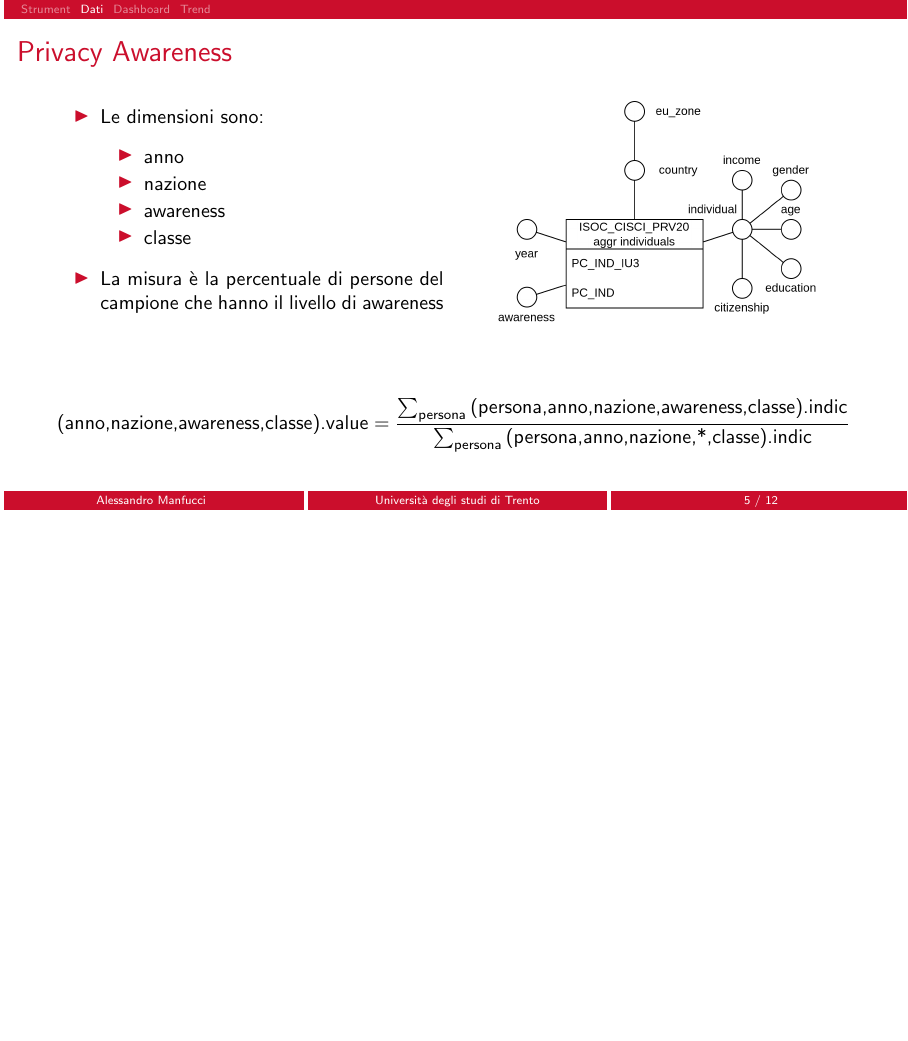
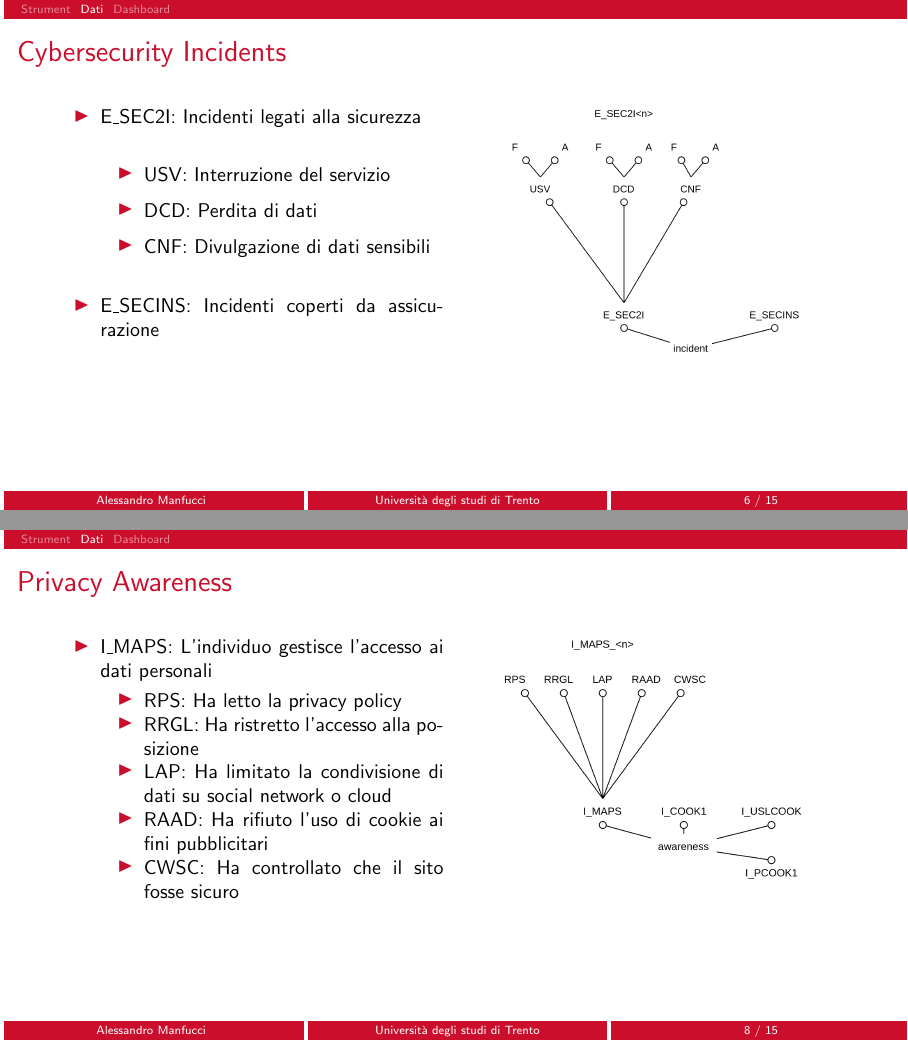
Before and after one commit to amanfucci/sistemi-informativi, LaTeX slides (presentation/main.tex): page 7 of 14 before the commit and pages 8 and 10 of 17 after it, the two joined at a grey line, the shorter picture padded with empty space. The pictures show the PDF file presentation/manfucci_alessandro_progetto_si_2025_slides.pdf that the author committed with the source.

Commit message:
expanded indic, pivot, radar, filters

```diff
--- a/presentation/main.tex
+++ b/presentation/main.tex
@@ -272,3 +293,17 @@
+\begin{frame}[t]{Cybersecurity Incidents}
+    \begin{multicols}{2}
+        \begin{itemize}
+            \itemj{} E\_SEC2I:~Incidenti legati alla sicurezza
+            \begin{itemize}
+                \itemj{} USV:~Interruzione del servizio
+                \itemj{} DCD:~Perdita di dati
+                \itemj{} CNF:~Divulgazione di dati sensibili
+            \end{itemize}
+            \itemj{} E\_SECINS:~Incidenti coperti da assicurazione
+        \end{itemize}
+        \columnbreak{}
+        \begin{center}
+            \includegraphics[width=0.4\textwidth]{isoc_cisce_ic_indic.png}
         \end{center}
     \end{multicols}
 \end{frame}
@@ -294,6 +329,26 @@
     \begin{equation*}
         \text{(anno,nazione,awareness,classe).value} = \frac{\sum_{\text{persona}}\text{(persona,anno,nazione,awareness,classe).indic}}{\sum_{\text{persona}}\text{(persona,anno,nazione,*,classe).indic}}
     \end{equation*}
+\end{frame}
+
+% Frame
+\begin{frame}[t]{Privacy Awareness}
+    \begin{multicols}{2}
+        \begin{itemize}
+            \itemj{} I\_MAPS:~L'individuo gestisce l'accesso ai dati personali
+            \begin{itemize}
+                \itemj{} RPS:~Ha letto la privacy policy
+                \itemj{} RRGL:~Ha ristretto l'accesso alla posizione
+                \itemj{} LAP:~Ha limitato la condivisione di dati su social network o cloud
+                \itemj{} RAAD:~Ha rifiuto l'uso di cookie ai fini pubblicitari
+                \itemj{} CWSC:~Ha controllato che il sito fosse sicuro
+            \end{itemize}
+        \end{itemize}
+        \columnbreak{}
+        \begin{center}
+            \includegraphics[width=0.4\textwidth]{isoc_cisci_prv20_indic.png}
+        \end{center}
+    \end{multicols}
 \end{frame}
 
 % Frame
@@ -384,2 +435,0 @@
-\renewcommand{\sectiontitle}{Trend}
-\section[Trend]{\sectiontitle}
```
Also changed, not shown: figures/dashboard.jpg, figures/dashboard1.jpg, figures/dashboard2.jpg, figures/dashboard3.jpg, figures/dashboard4.jpg (added), figures/isoc_cisce_ic_indic.png (added), figures/isoc_cisce_ra_indic.png (added), figures/isoc_cisci_prv20_indic.png (added), presentation/manfucci_alessandro_progetto_si_2025_slides.pdf, presentation/main.tex (42 more changed lines), 3 other files.
